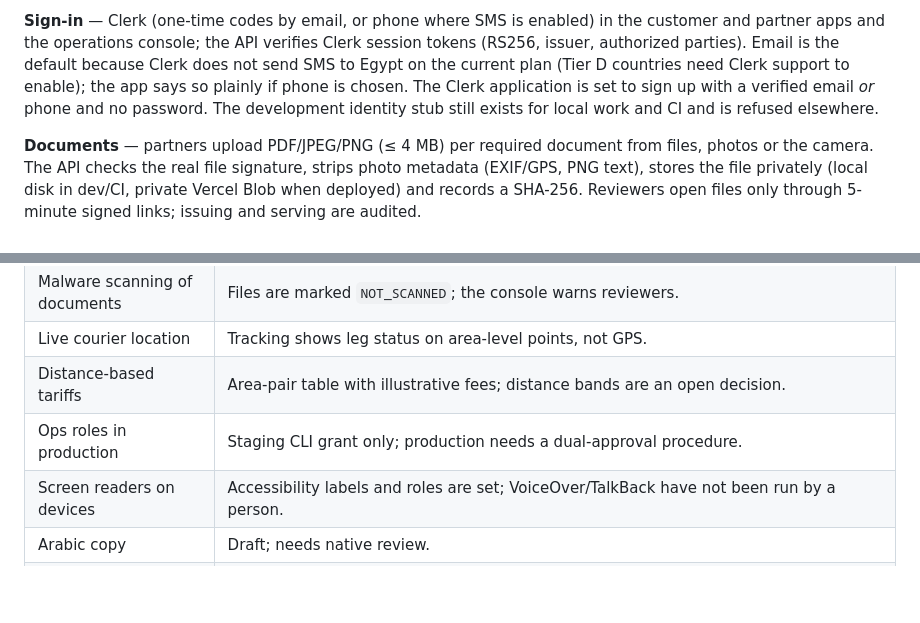
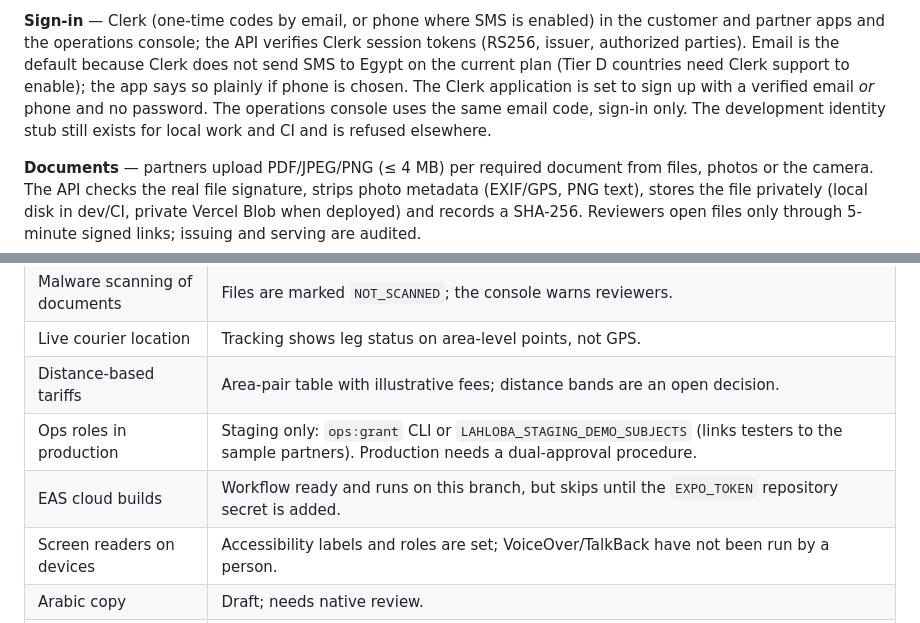
Before and after one commit to MohamedAhmed2679/Lahloba, a Markdown page: docs/IMPLEMENTATION_STATUS.md, 2 parts joined by grey strips. Rendered like a GitHub page; blank space fills up the shorter version.

```diff
--- a/docs/IMPLEMENTATION_STATUS.md
+++ b/docs/IMPLEMENTATION_STATUS.md
@@ -22,7 +22,8 @@ the only payment provider is a **sandbox simulator**, refused when `LAHLOBA_ENV=
 partner apps and the operations console; the API verifies Clerk session tokens (RS256, issuer,
 authorized parties). Email is the default because Clerk does not send SMS to Egypt on the current
 plan (Tier D countries need Clerk support to enable); the app says so plainly if phone is chosen.
-The Clerk application is set to sign up with a verified email *or* phone and no password.
+The Clerk application is set to sign up with a verified email *or* phone and no password. The
+operations console uses the same email code, sign-in only.
 The development identity stub still exists for local work and CI and is refused elsewhere.
 
 **Documents** — partners upload PDF/JPEG/PNG (≤ 4 MB) per required document from files, photos
@@ -73,7 +74,8 @@ EAS cloud builds run when the `EXPO_TOKEN` secret is set.
 | Malware scanning of documents | Files are marked `NOT_SCANNED`; the console warns reviewers. |
 | Live courier location | Tracking shows leg status on area-level points, not GPS. |
 | Distance-based tariffs | Area-pair table with illustrative fees; distance bands are an open decision. |
-| Ops roles in production | Staging CLI grant only; production needs a dual-approval procedure. |
+| Ops roles in production | Staging only: `ops:grant` CLI or `LAHLOBA_STAGING_DEMO_SUBJECTS` (links testers to the sample partners). Production needs a dual-approval procedure. |
+| EAS cloud builds | Workflow ready and runs on this branch, but skips until the `EXPO_TOKEN` repository secret is added. |
 | Screen readers on devices | Accessibility labels and roles are set; VoiceOver/TalkBack have not been run by a person. |
 | Arabic copy | Draft; needs native review. |
 | Store release | No signing certificates, store listings or production EAS profiles. |
```
Also changed, not shown: docs/VERIFICATION.md (+20 -0 lines).
